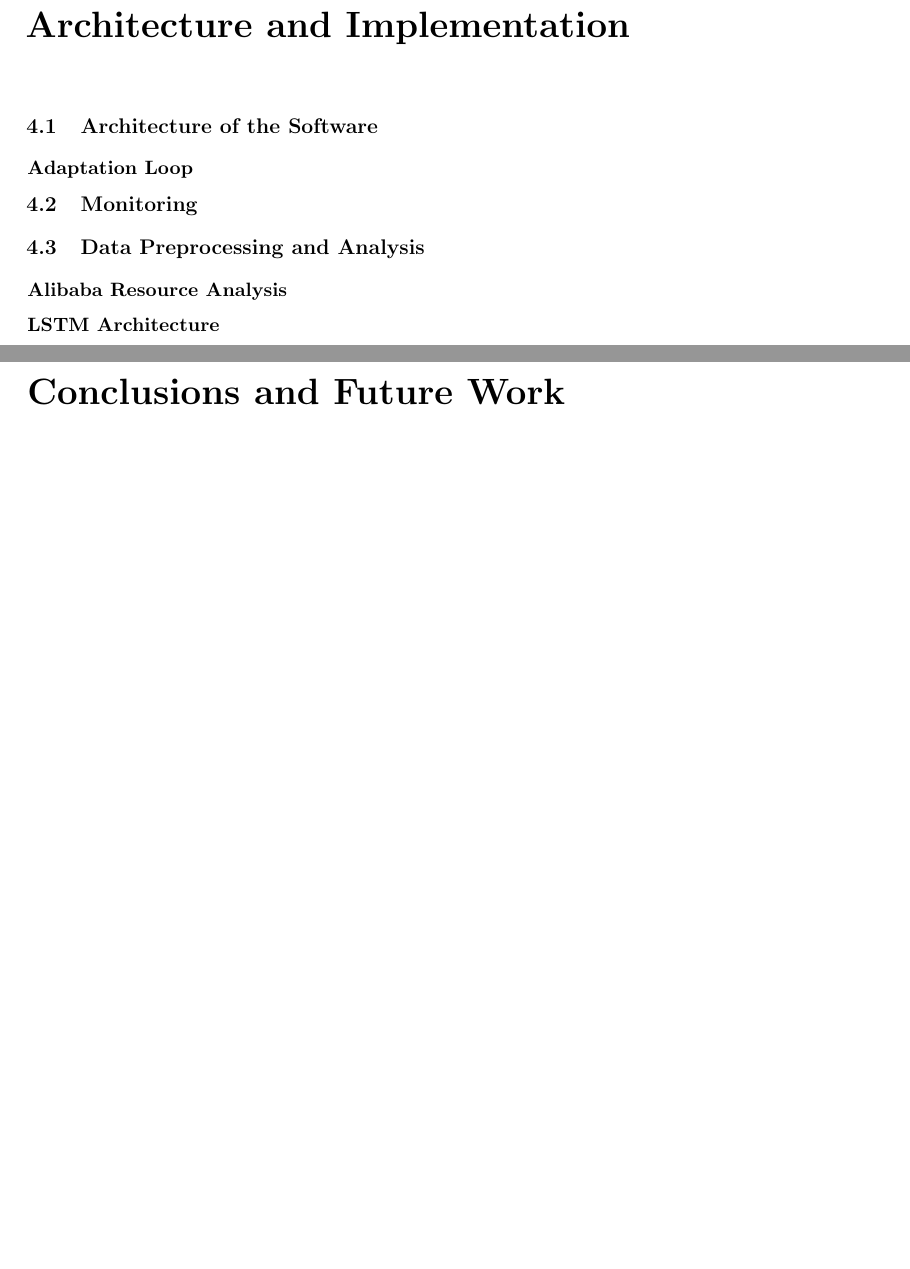
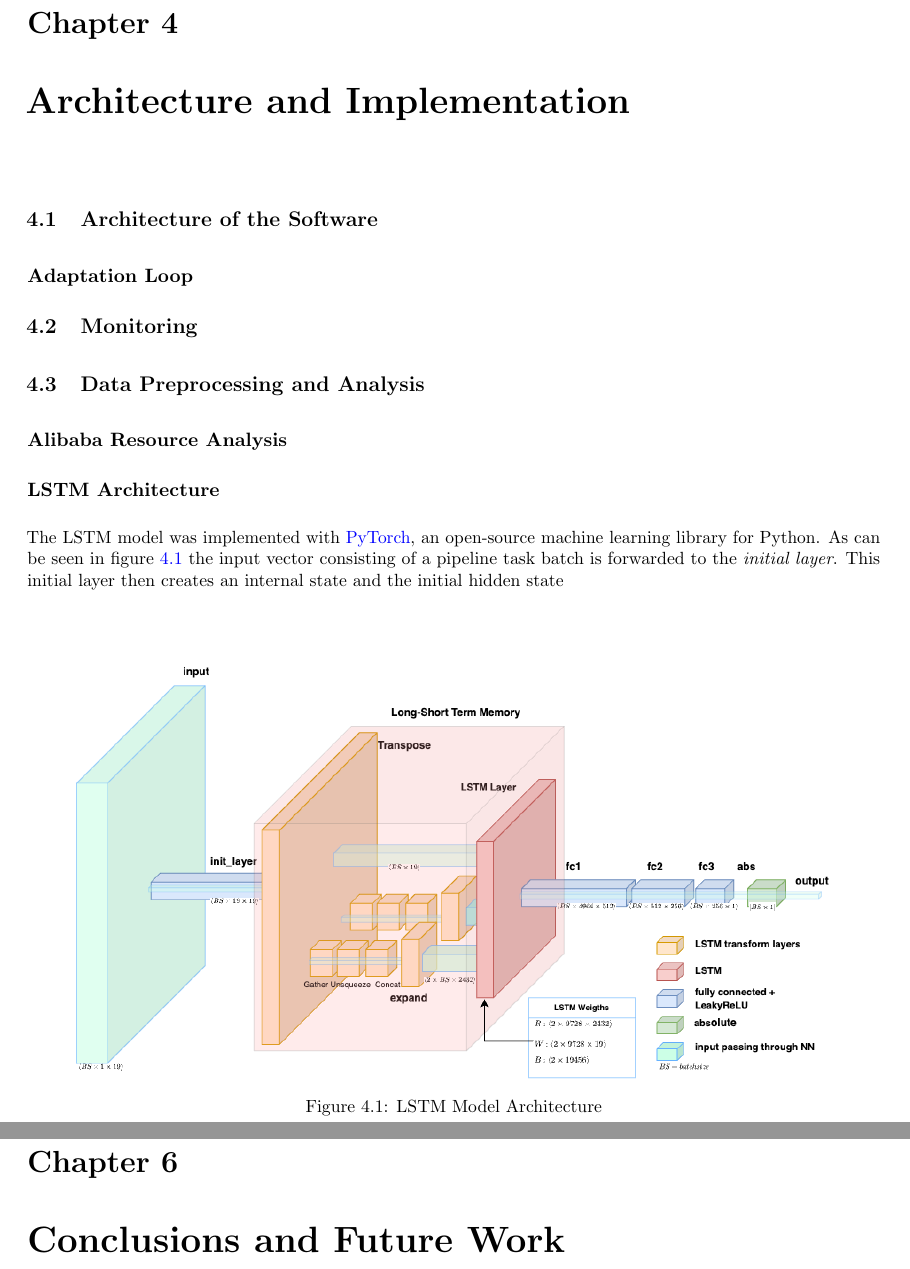
Before and after one commit to MyGodItsFull0fStars/master_thesis_datacloud, a LaTeX thesis (main.tex, which reads chapters/4_architecture_and_implementation/architecture_and_implementation.tex): two parts of pages 17 and 23 of 26, joined at a grey line, cut at the place of the change, the shorter picture padded with empty space. Compiled offline with pdfLaTeX.

Commit message:
Added figure of lstm architecture

```diff
--- a/chapters/4_architecture_and_implementation/architecture_and_implementation.tex
+++ b/chapters/4_architecture_and_implementation/architecture_and_implementation.tex
@@ -11,6 +11,16 @@
 
   \subsection{Alibaba Resource Analysis}
   \subsection{LSTM Architecture}
+  \label{sec:lstm-architecture-and-implementation}
+
+    The LSTM model was implemented with \nameref{sec:pytorch-evaluation-setup}, an open-source machine learning library for Python.
+    \begin{figure}
+      \centering
+      \includegraphics[scale=0.5]{figures/current_lstm_model.png}
+      \caption{LSTM Model Architecture}
+      \label{fig:lstm-model-architecture}
+    \end{figure}
+    As can be seen in figure \ref{fig:lstm-model-architecture} the input vector consisting of a pipeline task batch is forwarded to the \emph{initial layer}. This initial layer then creates an internal state and the initial hidden state
 
   % \lstinputlisting[
   %   language=Python,
```
Also changed, not shown: figures/current_lstm_model.png (added).
